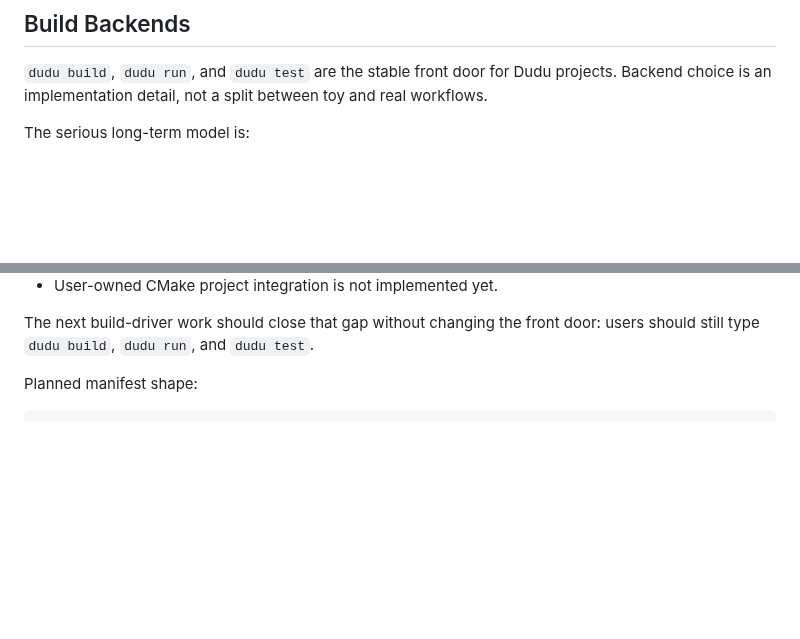
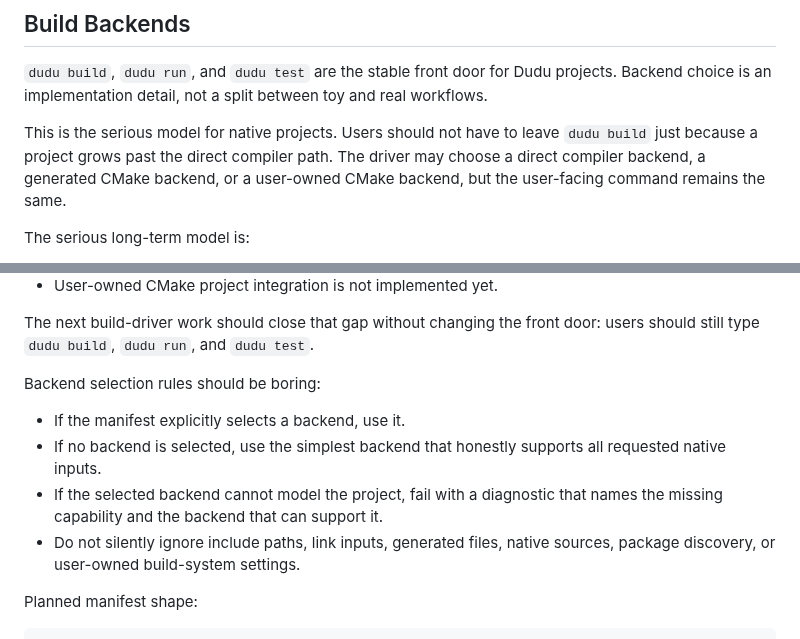
Before and after one commit to dudu-language/dudu, a Markdown page: docs/project-driver-plan.md, 2 parts joined by grey strips. GitHub-like rendering; blank space fills up the shorter version.

```diff
--- a/docs/project-driver-plan.md
+++ b/docs/project-driver-plan.md
@@ -307,6 +307,11 @@ The driver can translate that to `pkg-config --cflags --libs ...`.
 projects. Backend choice is an implementation detail, not a split between
 toy and real workflows.
 
+This is the serious model for native projects. Users should not have to leave
+`dudu build` just because a project grows past the direct compiler path. The
+driver may choose a direct compiler backend, a generated CMake backend, or a
+user-owned CMake backend, but the user-facing command remains the same.
+
 The serious long-term model is:
 
 - The direct backend emits C++ and invokes the configured native compiler. It
@@ -340,6 +345,16 @@ Current implementation reality:
 
 The next build-driver work should close that gap without changing the front
 door: users should still type `dudu build`, `dudu run`, and `dudu test`.
+
+Backend selection rules should be boring:
+
+- If the manifest explicitly selects a backend, use it.
+- If no backend is selected, use the simplest backend that honestly supports
+  all requested native inputs.
+- If the selected backend cannot model the project, fail with a diagnostic that
+  names the missing capability and the backend that can support it.
+- Do not silently ignore include paths, link inputs, generated files, native
+  sources, package discovery, or user-owned build-system settings.
 
 Planned manifest shape:
 
```
Also changed, not shown: README.md (+7 -0 lines), docs/le_plan.md (+4 -0 lines).
